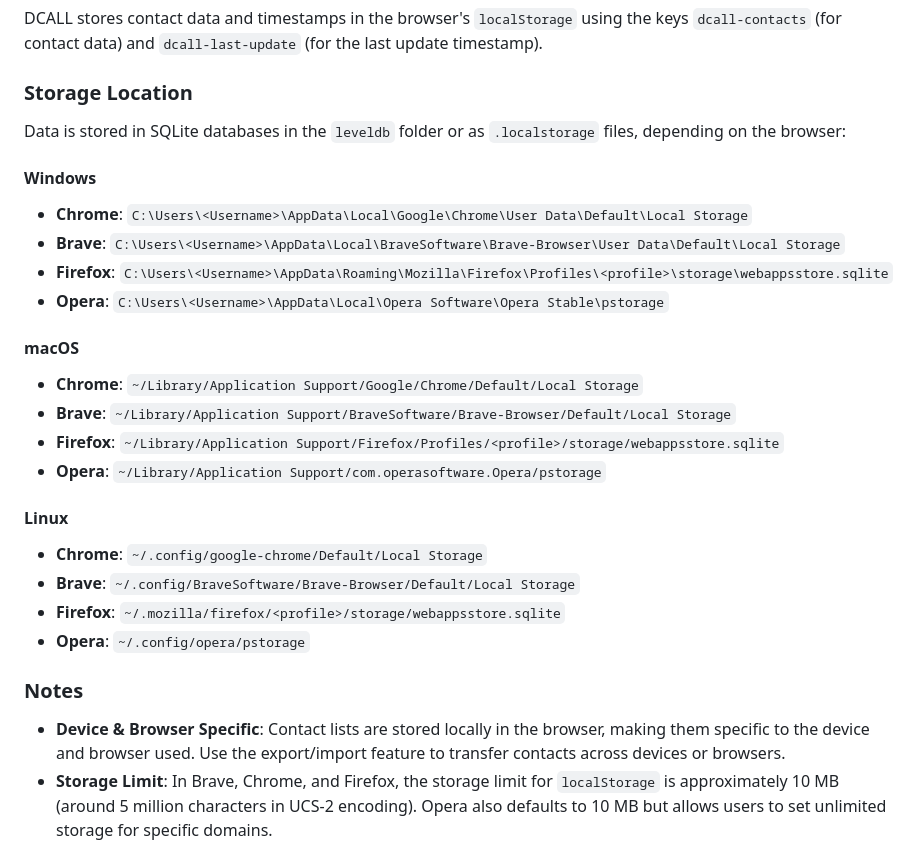
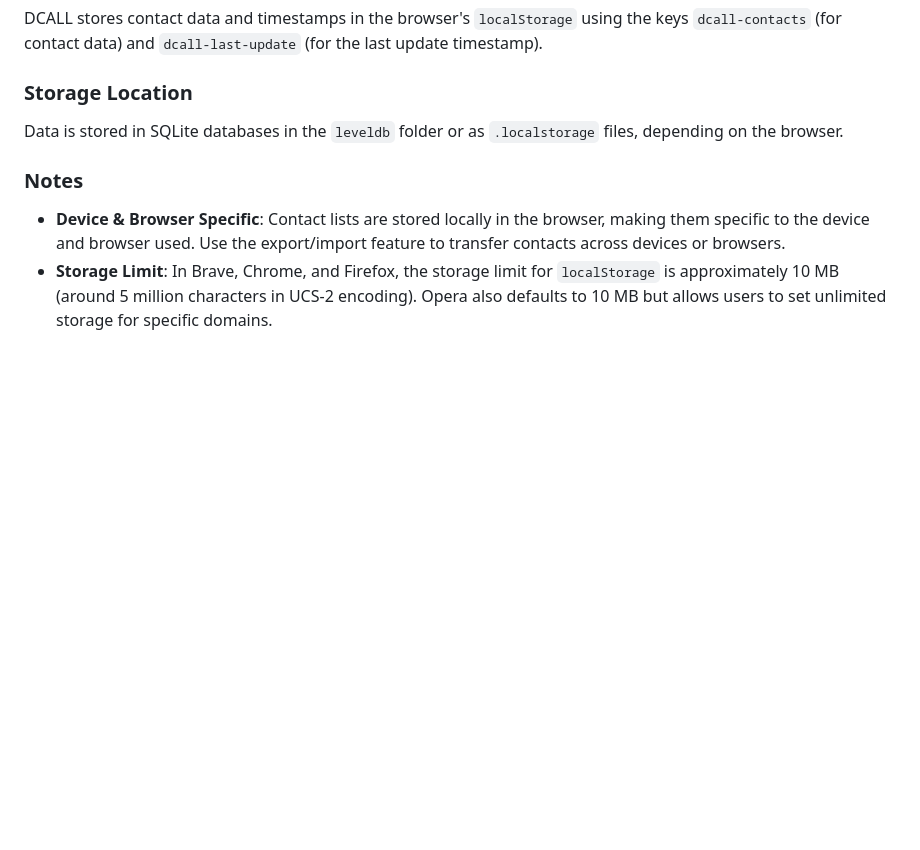
Before and after one commit to H4ckB4s3/dcall, a Markdown page: README.md, the part around the change. Rendered like a GitHub page; blank space fills up the shorter version.

```diff
--- a/README.md
+++ b/README.md
@@ -23,25 +23,7 @@
 DCALL stores contact data and timestamps in the browser's `localStorage` using the keys `dcall-contacts` (for contact data) and `dcall-last-update` (for the last update timestamp).
 
 ### Storage Location
-Data is stored in SQLite databases in the `leveldb` folder or as `.localstorage` files, depending on the browser:
-
-#### Windows
-- **Chrome**: `C:\Users\<Username>\AppData\Local\Google\Chrome\User Data\Default\Local Storage`
-- **Brave**: `C:\Users\<Username>\AppData\Local\BraveSoftware\Brave-Browser\User Data\Default\Local Storage`
-- **Firefox**: `C:\Users\<Username>\AppData\Roaming\Mozilla\Firefox\Profiles\<profile>\storage\webappsstore.sqlite`
-- **Opera**: `C:\Users\<Username>\AppData\Local\Opera Software\Opera Stable\pstorage`
-
-#### macOS
-- **Chrome**: `~/Library/Application Support/Google/Chrome/Default/Local Storage`
-- **Brave**: `~/Library/Application Support/BraveSoftware/Brave-Browser/Default/Local Storage`
-- **Firefox**: `~/Library/Application Support/Firefox/Profiles/<profile>/storage/webappsstore.sqlite`
-- **Opera**: `~/Library/Application Support/com.operasoftware.Opera/pstorage`
-
-#### Linux
-- **Chrome**: `~/.config/google-chrome/Default/Local Storage`
-- **Brave**: `~/.config/BraveSoftware/Brave-Browser/Default/Local Storage`
-- **Firefox**: `~/.mozilla/firefox/<profile>/storage/webappsstore.sqlite`
-- **Opera**: `~/.config/opera/pstorage`
+Data is stored in SQLite databases in the `leveldb` folder or as `.localstorage` files, depending on the browser.
 
 ### Notes
 - **Device & Browser Specific**: Contact lists are stored locally in the browser, making them specific to the device and browser used. Use the export/import feature to transfer contacts across devices or browsers.
```
